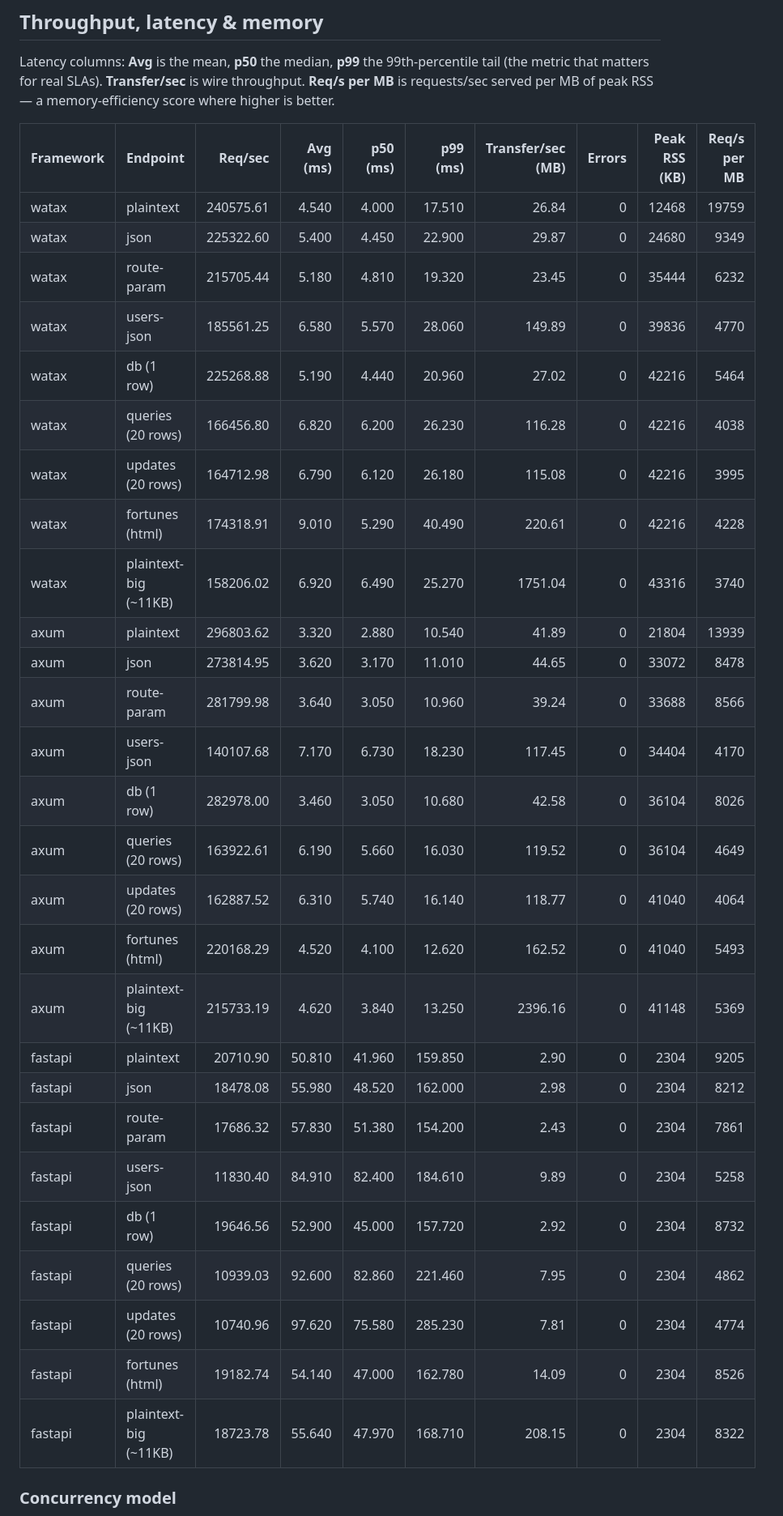
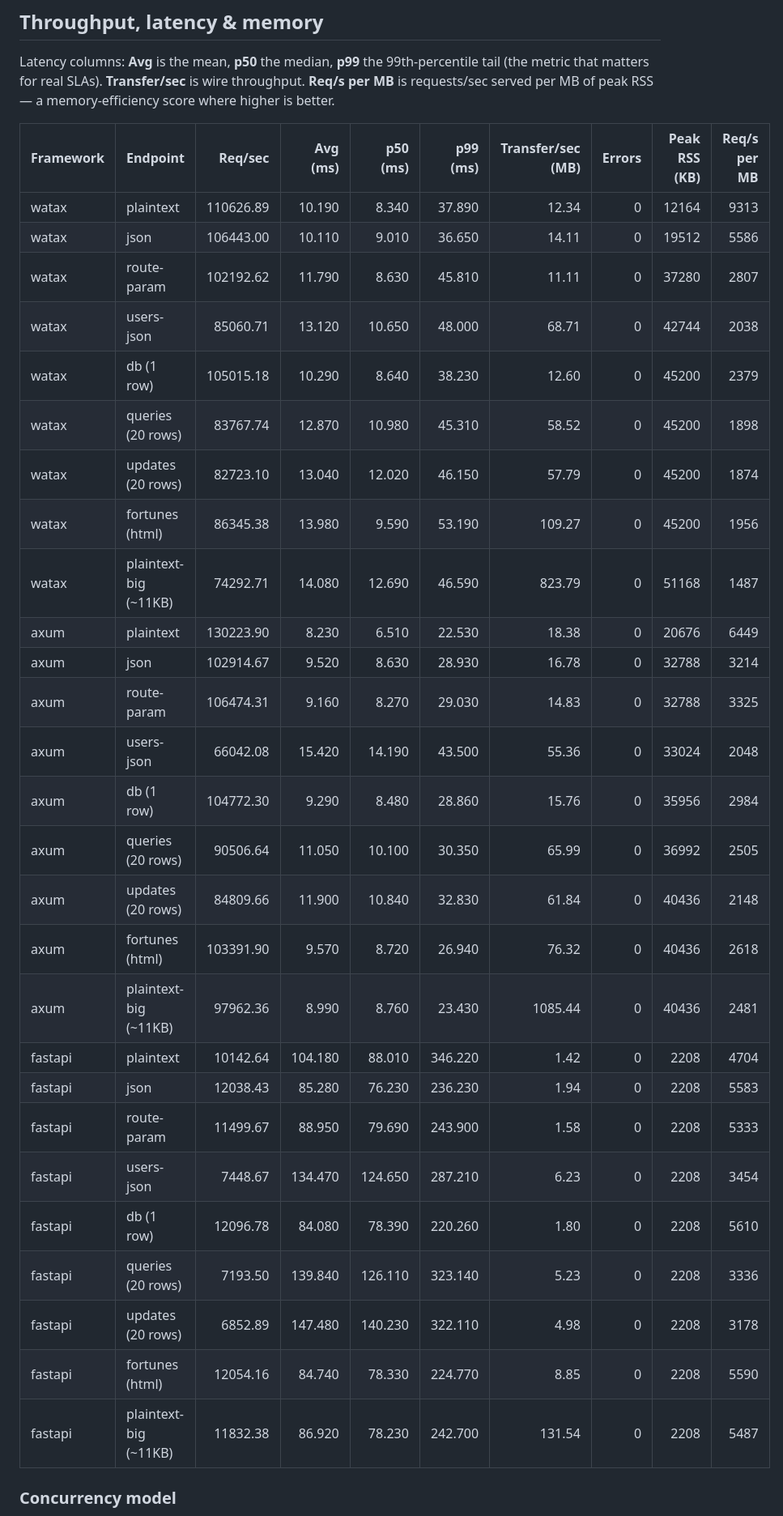
Before and after one commit to Yusee-Programmer/watax, a Markdown page: benchmarks/results.md, the part around one of its changes. Shown at 81% size. Rendered like a GitHub page.

Commit message:
ci: update watax benchmark results [skip ci]

```diff
--- a/benchmarks/results.md
+++ b/benchmarks/results.md
@@ -19,33 +19,33 @@ RSS — a memory-efficiency score where higher is better.
 
 | Framework | Endpoint | Req/sec | Avg (ms) | p50 (ms) | p99 (ms) | Transfer/sec (MB) | Errors | Peak RSS (KB) | Req/s per MB |
 |-----------|----------|--------:|---------:|---------:|---------:|------------------:|-------:|--------------:|-------------:|
-| watax | plaintext | 240575.61 | 4.540 | 4.000 | 17.510 | 26.84 | 0 | 12468 | 19759 |
-| watax | json | 225322.60 | 5.400 | 4.450 | 22.900 | 29.87 | 0 | 24680 | 9349 |
-| watax | route-param | 215705.44 | 5.180 | 4.810 | 19.320 | 23.45 | 0 | 35444 | 6232 |
-| watax | users-json | 185561.25 | 6.580 | 5.570 | 28.060 | 149.89 | 0 | 39836 | 4770 |
-| watax | db (1 row) | 225268.88 | 5.190 | 4.440 | 20.960 | 27.02 | 0 | 42216 | 5464 |
-| watax | queries (20 rows) | 166456.80 | 6.820 | 6.200 | 26.230 | 116.28 | 0 | 42216 | 4038 |
-| watax | updates (20 rows) | 164712.98 | 6.790 | 6.120 | 26.180 | 115.08 | 0 | 42216 | 3995 |
-| watax | fortunes (html) | 174318.91 | 9.010 | 5.290 | 40.490 | 220.61 | 0 | 42216 | 4228 |
-| watax | plaintext-big (~11KB) | 158206.02 | 6.920 | 6.490 | 25.270 | 1751.04 | 0 | 43316 | 3740 |
-| axum | plaintext | 296803.62 | 3.320 | 2.880 | 10.540 | 41.89 | 0 | 21804 | 13939 |
-| axum | json | 273814.95 | 3.620 | 3.170 | 11.010 | 44.65 | 0 | 33072 | 8478 |
-| axum | route-param | 281799.98 | 3.640 | 3.050 | 10.960 | 39.24 | 0 | 33688 | 8566 |
-| axum | users-json | 140107.68 | 7.170 | 6.730 | 18.230 | 117.45 | 0 | 34404 | 4170 |
-| axum | db (1 row) | 282978.00 | 3.460 | 3.050 | 10.680 | 42.58 | 0 | 36104 | 8026 |
-| axum | queries (20 rows) | 163922.61 | 6.190 | 5.660 | 16.030 | 119.52 | 0 | 36104 | 4649 |
-| axum | updates (20 rows) | 162887.52 | 6.310 | 5.740 | 16.140 | 118.77 | 0 | 41040 | 4064 |
-| axum | fortunes (html) | 220168.29 | 4.520 | 4.100 | 12.620 | 162.52 | 0 | 41040 | 5493 |
-| axum | plaintext-big (~11KB) | 215733.19 | 4.620 | 3.840 | 13.250 | 2396.16 | 0 | 41148 | 5369 |
-| fastapi | plaintext | 20710.90 | 50.810 | 41.960 | 159.850 | 2.90 | 0 | 2304 | 9205 |
-| fastapi | json | 18478.08 | 55.980 | 48.520 | 162.000 | 2.98 | 0 | 2304 | 8212 |
-| fastapi | route-param | 17686.32 | 57.830 | 51.380 | 154.200 | 2.43 | 0 | 2304 | 7861 |
-| fastapi | users-json | 11830.40 | 84.910 | 82.400 | 184.610 | 9.89 | 0 | 2304 | 5258 |
-| fastapi | db (1 row) | 19646.56 | 52.900 | 45.000 | 157.720 | 2.92 | 0 | 2304 | 8732 |
-| fastapi | queries (20 rows) | 10939.03 | 92.600 | 82.860 | 221.460 | 7.95 | 0 | 2304 | 4862 |
-| fastapi | updates (20 rows) | 10740.96 | 97.620 | 75.580 | 285.230 | 7.81 | 0 | 2304 | 4774 |
-| fastapi | fortunes (html) | 19182.74 | 54.140 | 47.000 | 162.780 | 14.09 | 0 | 2304 | 8526 |
-| fastapi | plaintext-big (~11KB) | 18723.78 | 55.640 | 47.970 | 168.710 | 208.15 | 0 | 2304 | 8322 |
+| watax | plaintext | 110626.89 | 10.190 | 8.340 | 37.890 | 12.34 | 0 | 12164 | 9313 |
+| watax | json | 106443.00 | 10.110 | 9.010 | 36.650 | 14.11 | 0 | 19512 | 5586 |
+| watax | route-param | 102192.62 | 11.790 | 8.630 | 45.810 | 11.11 | 0 | 37280 | 2807 |
+| watax | users-json | 85060.71 | 13.120 | 10.650 | 48.000 | 68.71 | 0 | 42744 | 2038 |
+| watax | db (1 row) | 105015.18 | 10.290 | 8.640 | 38.230 | 12.60 | 0 | 45200 | 2379 |
+| watax | queries (20 rows) | 83767.74 | 12.870 | 10.980 | 45.310 | 58.52 | 0 | 45200 | 1898 |
+| watax | updates (20 rows) | 82723.10 | 13.040 | 12.020 | 46.150 | 57.79 | 0 | 45200 | 1874 |
+| watax | fortunes (html) | 86345.38 | 13.980 | 9.590 | 53.190 | 109.27 | 0 | 45200 | 1956 |
+| watax | plaintext-big (~11KB) | 74292.71 | 14.080 | 12.690 | 46.590 | 823.79 | 0 | 51168 | 1487 |
+| axum | plaintext | 130223.90 | 8.230 | 6.510 | 22.530 | 18.38 | 0 | 20676 | 6449 |
+| axum | json | 102914.67 | 9.520 | 8.630 | 28.930 | 16.78 | 0 | 32788 | 3214 |
+| axum | route-param | 106474.31 | 9.160 | 8.270 | 29.030 | 14.83 | 0 | 32788 | 3325 |
+| axum | users-json | 66042.08 | 15.420 | 14.190 | 43.500 | 55.36 | 0 | 33024 | 2048 |
+| axum | db (1 row) | 104772.30 | 9.290 | 8.480 | 28.860 | 15.76 | 0 | 35956 | 2984 |
+| axum | queries (20 rows) | 90506.64 | 11.050 | 10.100 | 30.350 | 65.99 | 0 | 36992 | 2505 |
+| axum | updates (20 rows) | 84809.66 | 11.900 | 10.840 | 32.830 | 61.84 | 0 | 40436 | 2148 |
+| axum | fortunes (html) | 103391.90 | 9.570 | 8.720 | 26.940 | 76.32 | 0 | 40436 | 2618 |
+| axum | plaintext-big (~11KB) | 97962.36 | 8.990 | 8.760 | 23.430 | 1085.44 | 0 | 40436 | 2481 |
+| fastapi | plaintext | 10142.64 | 104.180 | 88.010 | 346.220 | 1.42 | 0 | 2208 | 4704 |
+| fastapi | json | 12038.43 | 85.280 | 76.230 | 236.230 | 1.94 | 0 | 2208 | 5583 |
+| fastapi | route-param | 11499.67 | 88.950 | 79.690 | 243.900 | 1.58 | 0 | 2208 | 5333 |
+| fastapi | users-json | 7448.67 | 134.470 | 124.650 | 287.210 | 6.23 | 0 | 2208 | 3454 |
+| fastapi | db (1 row) | 12096.78 | 84.080 | 78.390 | 220.260 | 1.80 | 0 | 2208 | 5610 |
+| fastapi | queries (20 rows) | 7193.50 | 139.840 | 126.110 | 323.140 | 5.23 | 0 | 2208 | 3336 |
+| fastapi | updates (20 rows) | 6852.89 | 147.480 | 140.230 | 322.110 | 4.98 | 0 | 2208 | 3178 |
+| fastapi | fortunes (html) | 12054.16 | 84.740 | 78.330 | 224.770 | 8.85 | 0 | 2208 | 5590 |
+| fastapi | plaintext-big (~11KB) | 11832.38 | 86.920 | 78.230 | 242.700 | 131.54 | 0 | 2208 | 5487 |
 
 ### Concurrency model
 
```
Also changed, not shown: other parts of benchmarks/results.md (+1 -1 lines).
